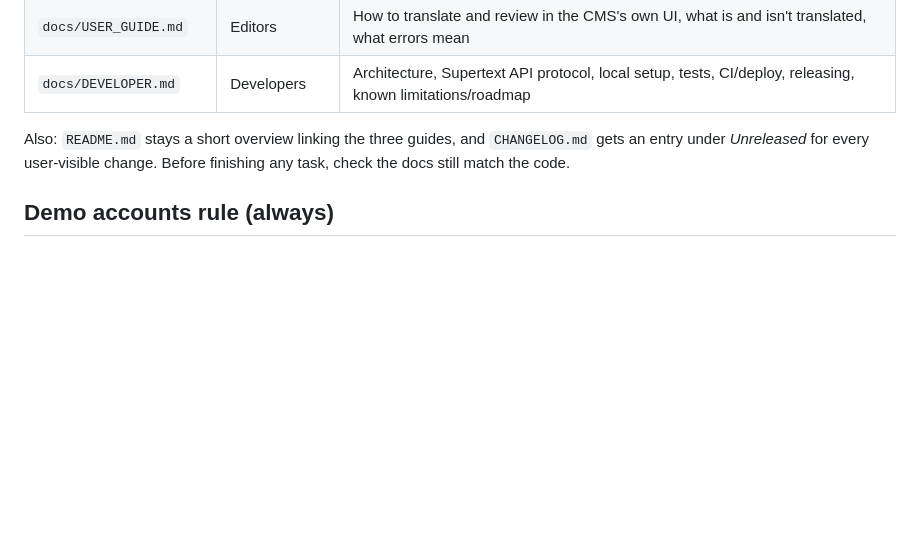
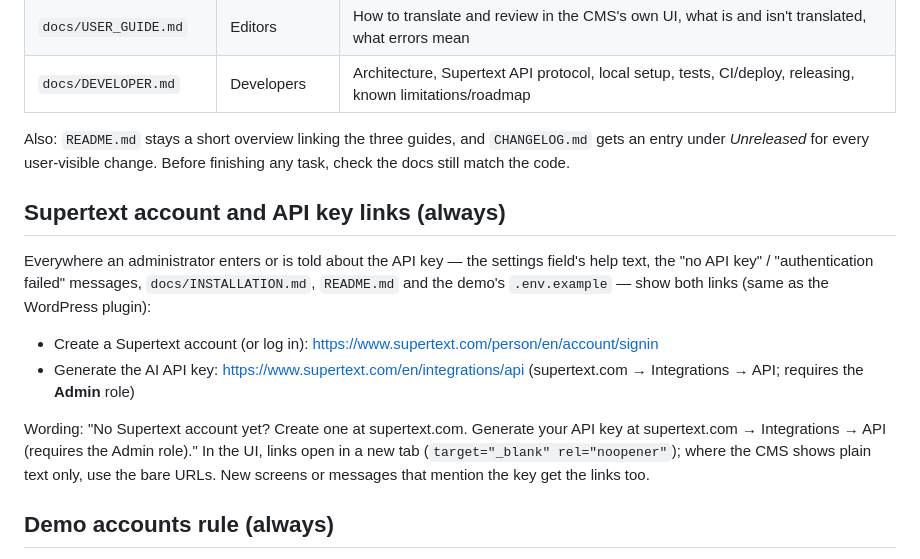
Before and after one commit to Supertext/Wagtail-Supertext-Translation, a Markdown page: CLAUDE.md, the part around the change. GitHub-like rendering; blank space fills up the shorter version.

Commit message:
CLAUDE.md: always show Supertext signup and API key links
Co-Authored-By: Claude Opus 5.5 <noreply@anthropic.com>
Claude-Session: https://claude.ai/code/session_01EnSTWcWHurd9UcMU2SVApV

```diff
--- a/CLAUDE.md
+++ b/CLAUDE.md
@@ -13,6 +13,15 @@ Every plugin repo keeps three guides, and **every change that affects behaviour,
 | `docs/DEVELOPER.md` | Developers | Architecture, Supertext API protocol, local setup, tests, CI/deploy, releasing, known limitations/roadmap |
 
 Also: `README.md` stays a short overview linking the three guides, and `CHANGELOG.md` gets an entry under *Unreleased* for every user-visible change. Before finishing any task, check the docs still match the code.
+
+## Supertext account and API key links (always)
+
+Everywhere an administrator enters or is told about the API key — the settings field's help text, the "no API key" / "authentication failed" messages, `docs/INSTALLATION.md`, `README.md` and the demo's `.env.example` — show both links (same as the WordPress plugin):
+
+- Create a Supertext account (or log in): https://www.supertext.com/person/en/account/signin
+- Generate the AI API key: https://www.supertext.com/en/integrations/api (supertext.com → Integrations → API; requires the **Admin** role)
+
+Wording: "No Supertext account yet? Create one at supertext.com. Generate your API key at supertext.com → Integrations → API (requires the Admin role)." In the UI, links open in a new tab (`target="_blank" rel="noopener"`); where the CMS shows plain text only, use the bare URLs. New screens or messages that mention the key get the links too.
 
 ## Demo accounts rule (always)
 
```
